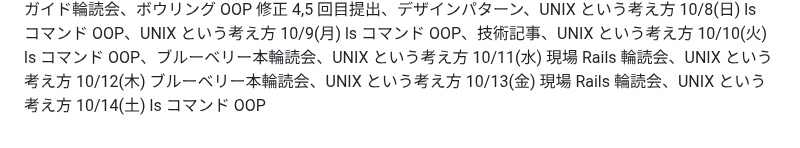
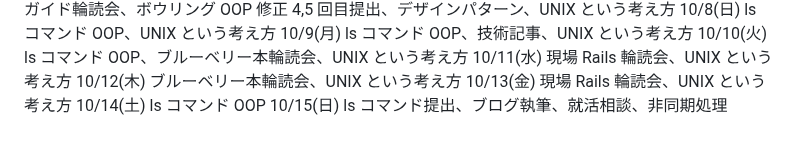
Before and after one commit to kitarou888/til, a Markdown page: daily-report.md, the part around the change. GitHub-like rendering.

Commit message:
til10/15

```diff
--- a/daily-report.md
+++ b/daily-report.md
@@ -144,3 +144,4 @@
 10/12(木) ブルーベリー本輪読会、UNIX という考え方
 10/13(金) 現場 Rails 輪読会、UNIX という考え方
 10/14(土) ls コマンド OOP
+10/15(日) ls コマンド提出、ブログ執筆、就活相談、非同期処理
```
